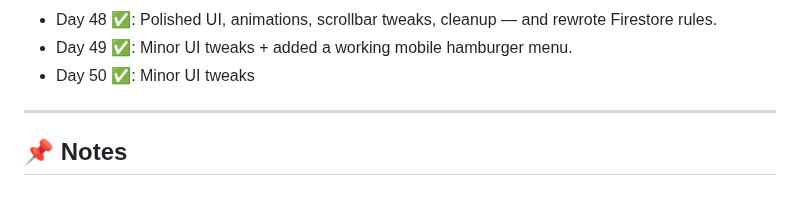
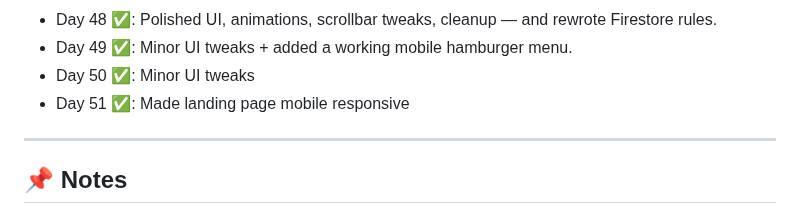
Before and after one commit to delta6626/365-days-of-code, a Markdown page: README.md, the part around the change. Drawn GitHub-style.

```diff
--- a/README.md
+++ b/README.md
@@ -66,6 +66,7 @@ I'll try to update this as I go.
 - Day 48 ✅: Polished UI, animations, scrollbar tweaks, cleanup — and rewrote Firestore rules.
 - Day 49 ✅: Minor UI tweaks + added a working mobile hamburger menu.
 - Day 50 ✅: Minor UI tweaks
+- Day 51 ✅: Made landing page mobile responsive
 
 ---
 
```
